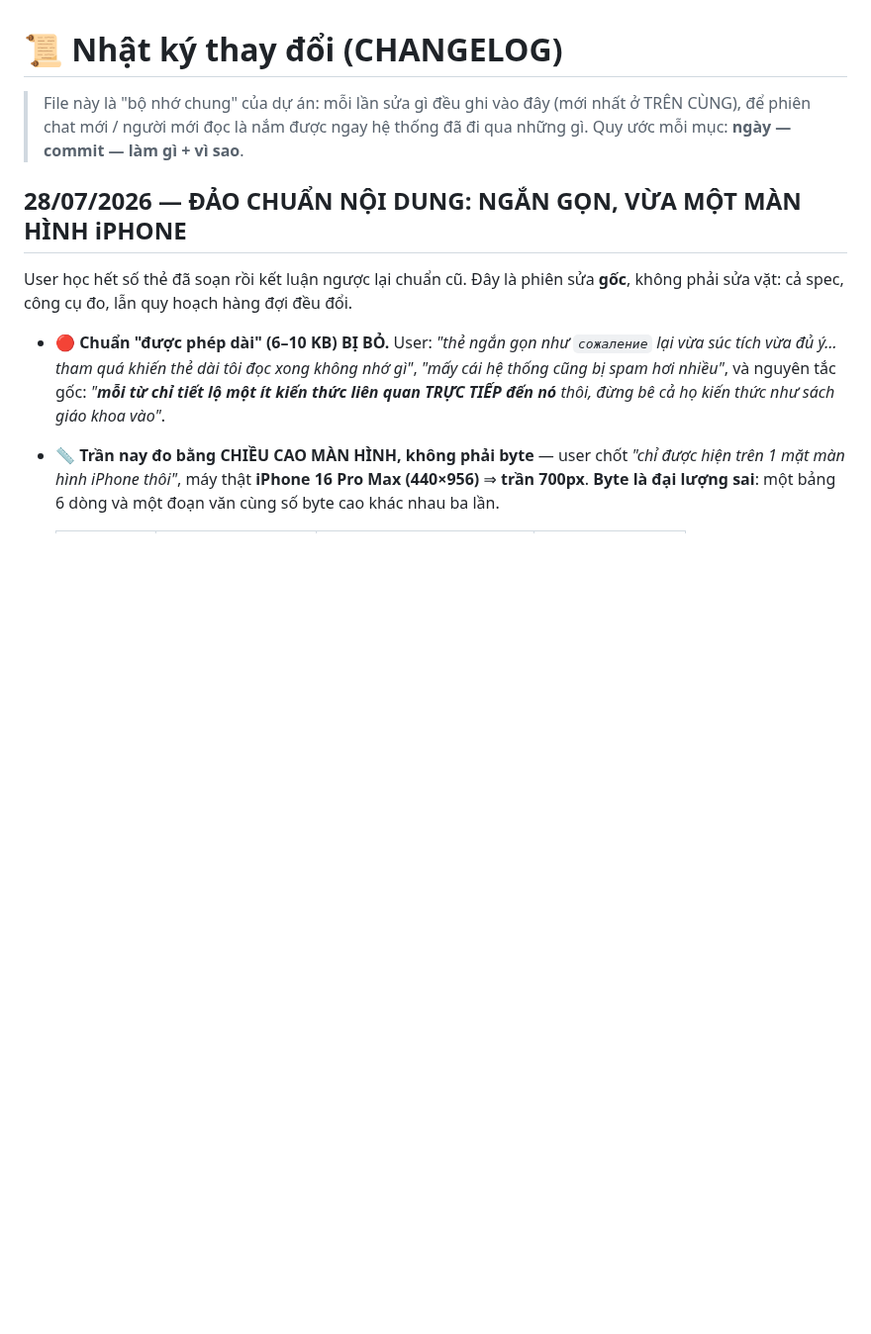
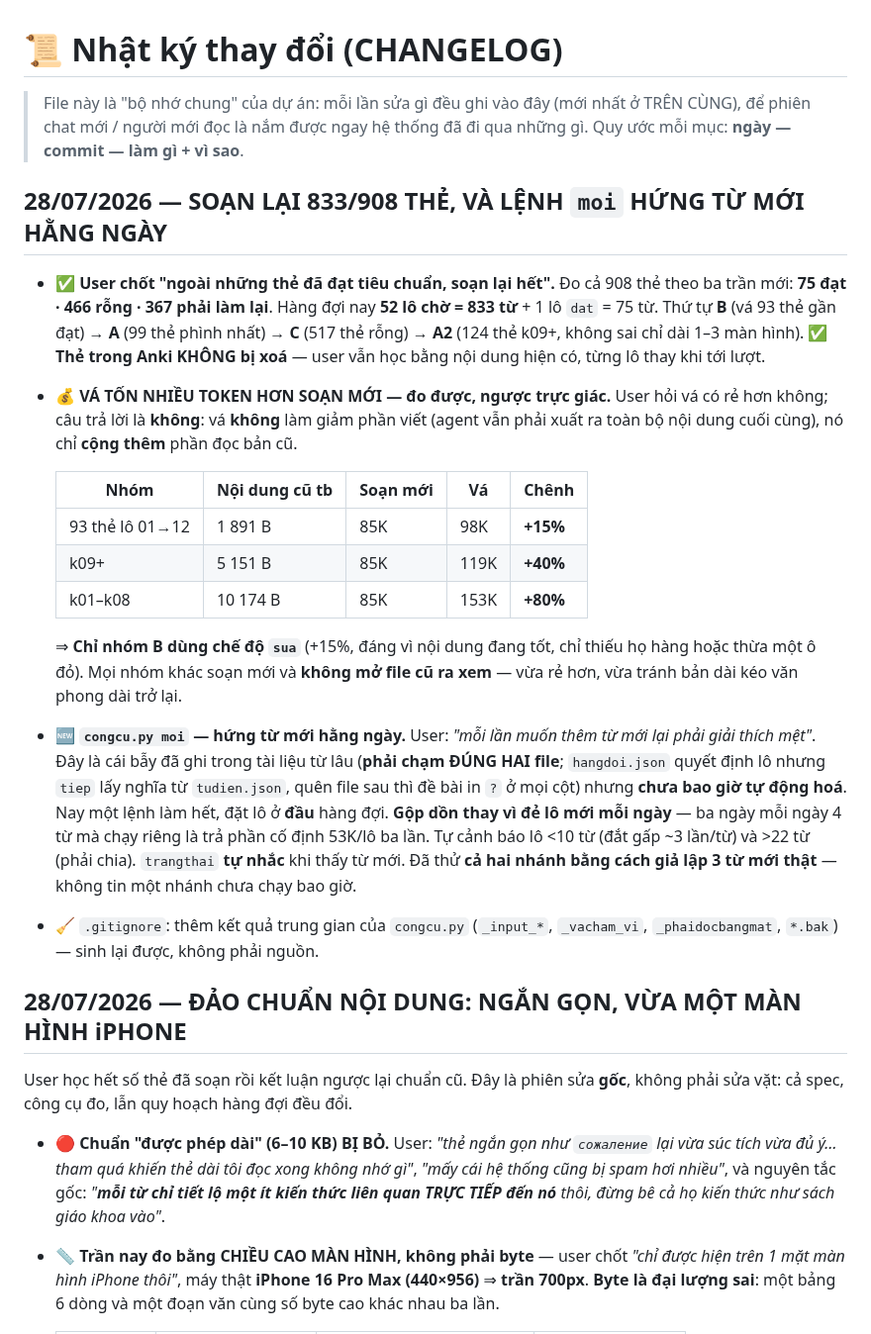
Before and after one commit to sakuralegend/ankiagent, a Markdown page: CHANGELOG.md, the part around the change. Shown at 99% size. Drawn GitHub-style; blank space fills up the shorter version.

Commit message:
Nhat ky: soan lai 833/908 the, chi phi va vs soan moi, lenh moi
Co-Authored-By: Claude Opus 5 <noreply@anthropic.com>

```diff
--- a/CHANGELOG.md
+++ b/CHANGELOG.md
@@ -3,6 +3,37 @@
 > File này là "bộ nhớ chung" của dự án: mỗi lần sửa gì đều ghi vào đây (mới nhất ở TRÊN CÙNG),
 > để phiên chat mới / người mới đọc là nắm được ngay hệ thống đã đi qua những gì.
 > Quy ước mỗi mục: **ngày — commit — làm gì + vì sao**.
+
+## 28/07/2026 — SOẠN LẠI 833/908 THẺ, VÀ LỆNH `moi` HỨNG TỪ MỚI HẰNG NGÀY
+
+- ✅ **User chốt "ngoài những thẻ đã đạt tiêu chuẩn, soạn lại hết".** Đo cả 908 thẻ theo ba trần
+  mới: **75 đạt · 466 rỗng · 367 phải làm lại**. Hàng đợi nay **52 lô chờ = 833 từ** + 1 lô
+  `dat` = 75 từ. Thứ tự **B** (vá 93 thẻ gần đạt) → **A** (99 thẻ phình nhất) → **C** (517 thẻ
+  rỗng) → **A2** (124 thẻ k09+, không sai chỉ dài 1–3 màn hình).
+  ✅ **Thẻ trong Anki KHÔNG bị xoá** — user vẫn học bằng nội dung hiện có, từng lô thay khi tới lượt.
+- 💰 **VÁ TỐN NHIỀU TOKEN HƠN SOẠN MỚI — đo được, ngược trực giác.** User hỏi vá có rẻ hơn không;
+  câu trả lời là **không**: vá **không** làm giảm phần viết (agent vẫn phải xuất ra toàn bộ nội
+  dung cuối cùng), nó chỉ **cộng thêm** phần đọc bản cũ.
+
+  | Nhóm | Nội dung cũ tb | Soạn mới | Vá | Chênh |
+  |---|---|---|---|---|
+  | 93 thẻ lô 01→12 | 1 891 B | 85K | 98K | **+15%** |
+  | k09+ | 5 151 B | 85K | 119K | **+40%** |
+  | k01–k08 | 10 174 B | 85K | 153K | **+80%** |
+
+  ⇒ **Chỉ nhóm B dùng chế độ `sua`** (+15%, đáng vì nội dung đang tốt, chỉ thiếu họ hàng hoặc
+  thừa một ô đỏ). Mọi nhóm khác soạn mới và **không mở file cũ ra xem** — vừa rẻ hơn, vừa tránh
+  bản dài kéo văn phong dài trở lại.
+- 🆕 **`congcu.py moi` — hứng từ mới hằng ngày.** User: *"mỗi lần muốn thêm từ mới lại phải giải
+  thích mệt"*. Đây là cái bẫy đã ghi trong tài liệu từ lâu (**phải chạm ĐÚNG HAI file**;
+  `hangdoi.json` quyết định lô nhưng `tiep` lấy nghĩa từ `tudien.json`, quên file sau thì đề bài
+  in `?` ở mọi cột) nhưng **chưa bao giờ tự động hoá**. Nay một lệnh làm hết, đặt lô ở **đầu**
+  hàng đợi. **Gộp dồn thay vì đẻ lô mới mỗi ngày** — ba ngày mỗi ngày 4 từ mà chạy riêng là trả
+  phần cố định 53K/lô ba lần. Tự cảnh báo lô <10 từ (đắt gấp ~3 lần/từ) và >22 từ (phải chia).
+  `trangthai` **tự nhắc** khi thấy từ mới. Đã thử **cả hai nhánh bằng cách giả lập 3 từ mới thật**
+  — không tin một nhánh chưa chạy bao giờ.
+- 🧹 `.gitignore`: thêm kết quả trung gian của `congcu.py` (`_input_*`, `_vacham_vi`,
+  `_phaidocbangmat`, `*.bak`) — sinh lại được, không phải nguồn.
 
 ## 28/07/2026 — ĐẢO CHUẨN NỘI DUNG: NGẮN GỌN, VỪA MỘT MÀN HÌNH iPHONE
 
```
